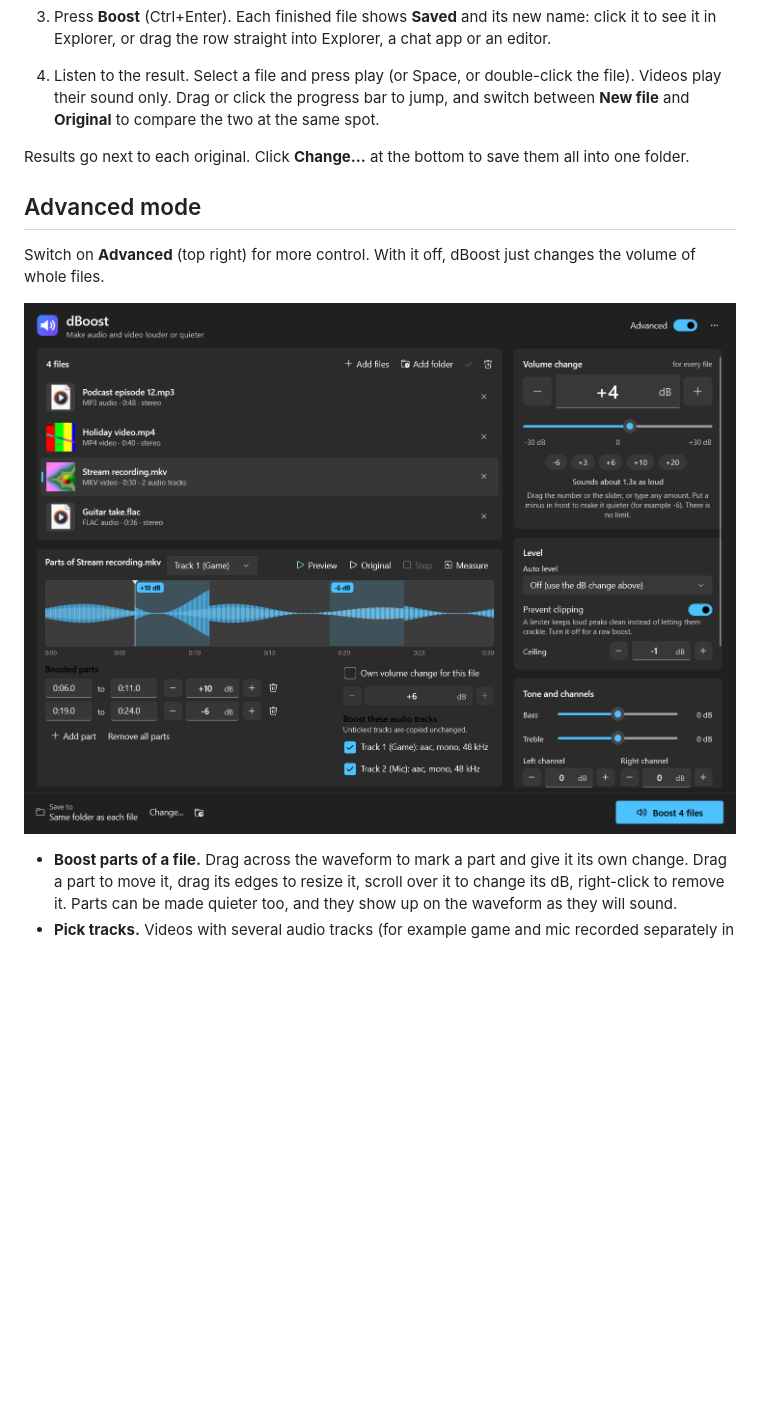
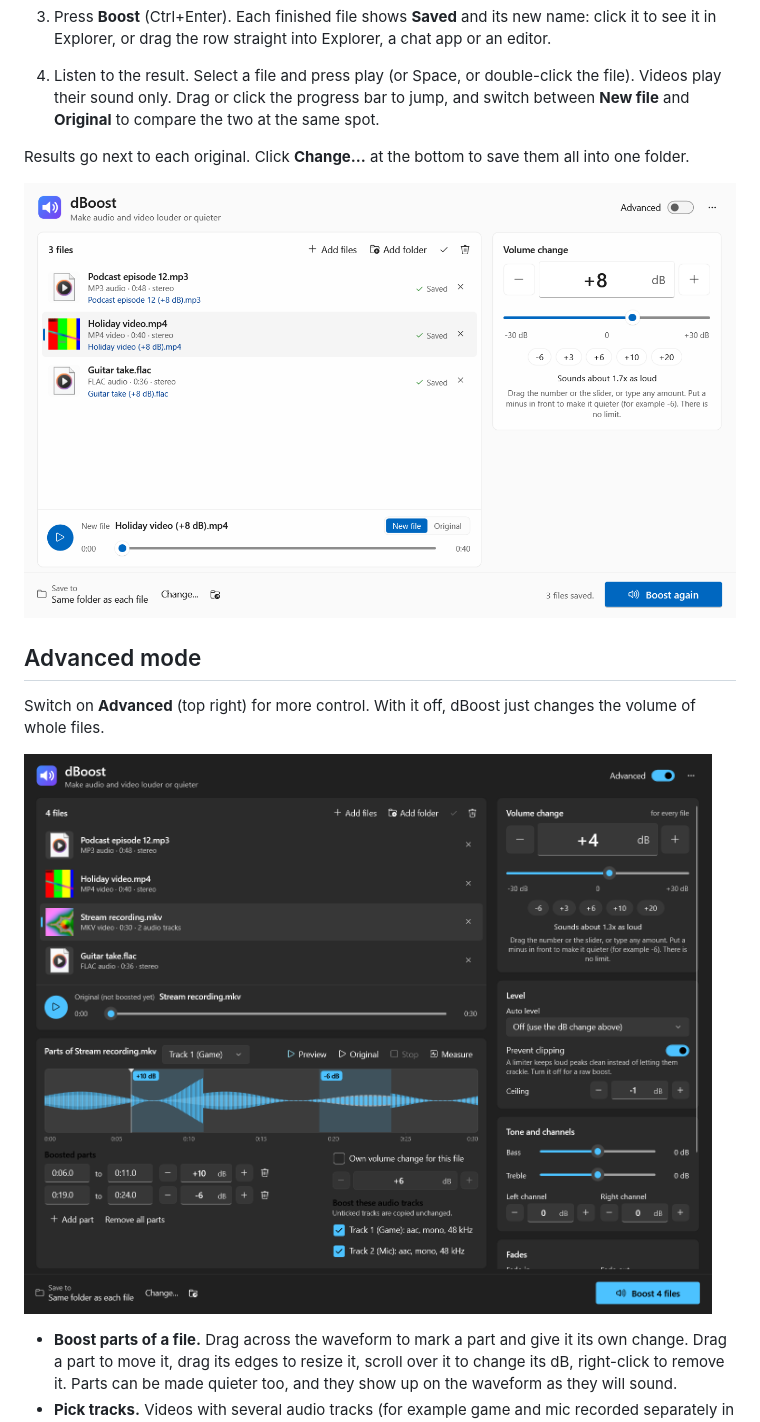
Before and after one commit to Nitro70/dBoost, a Markdown page: README.md, the part around the change. Rendered like a GitHub page; pictures changed too: docs/advanced.png, docs/done-light.png; blank space fills up the shorter version.

Commit message:
Show the player in the README screenshots and credit NAudio

```diff
--- a/README.md
+++ b/README.md
@@ -34,6 +34,8 @@ then **Run anyway**.
    **Original** to compare the two at the same spot.
 
 Results go next to each original. Click **Change...** at the bottom to save them all into one folder.
+
+![Listening to a boosted file](docs/done-light.png)
 
 ## Advanced mode
 
```
Also changed, not shown: THIRD-PARTY-NOTICES.md (+5 -0 lines), docs/simple.png.
